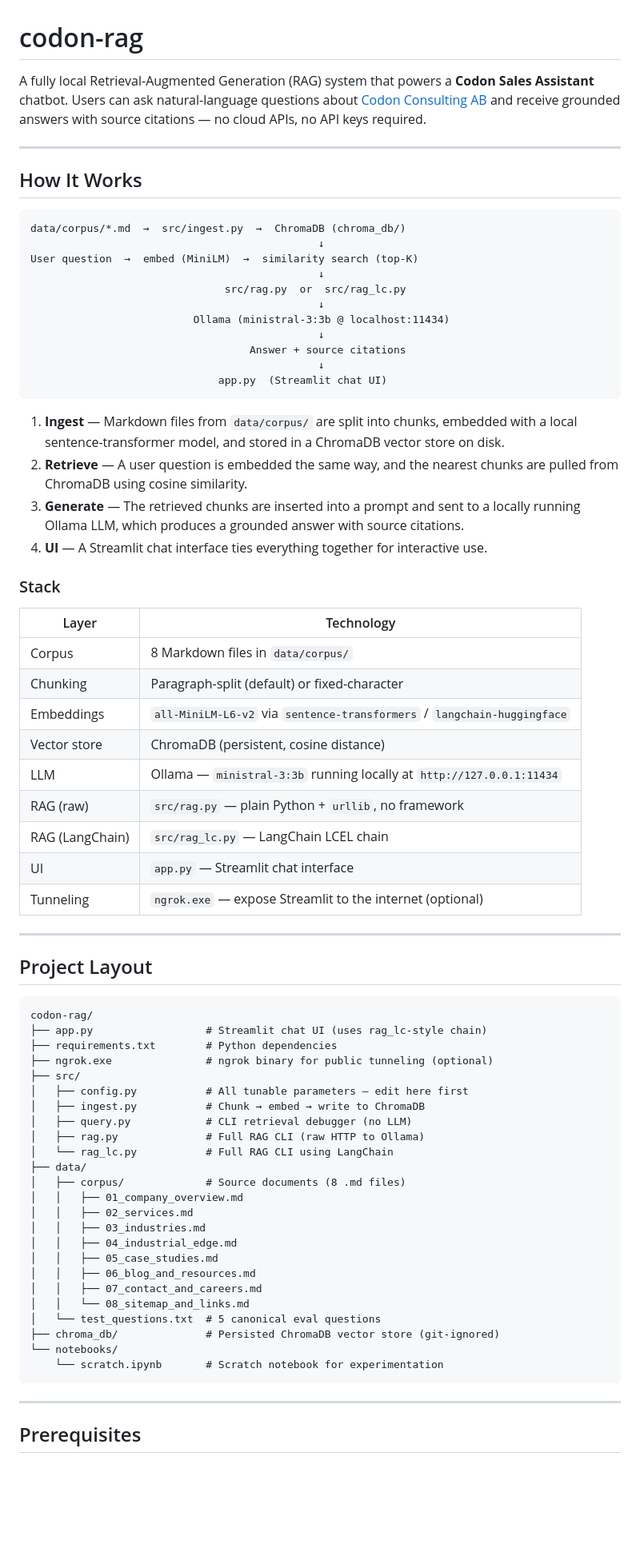
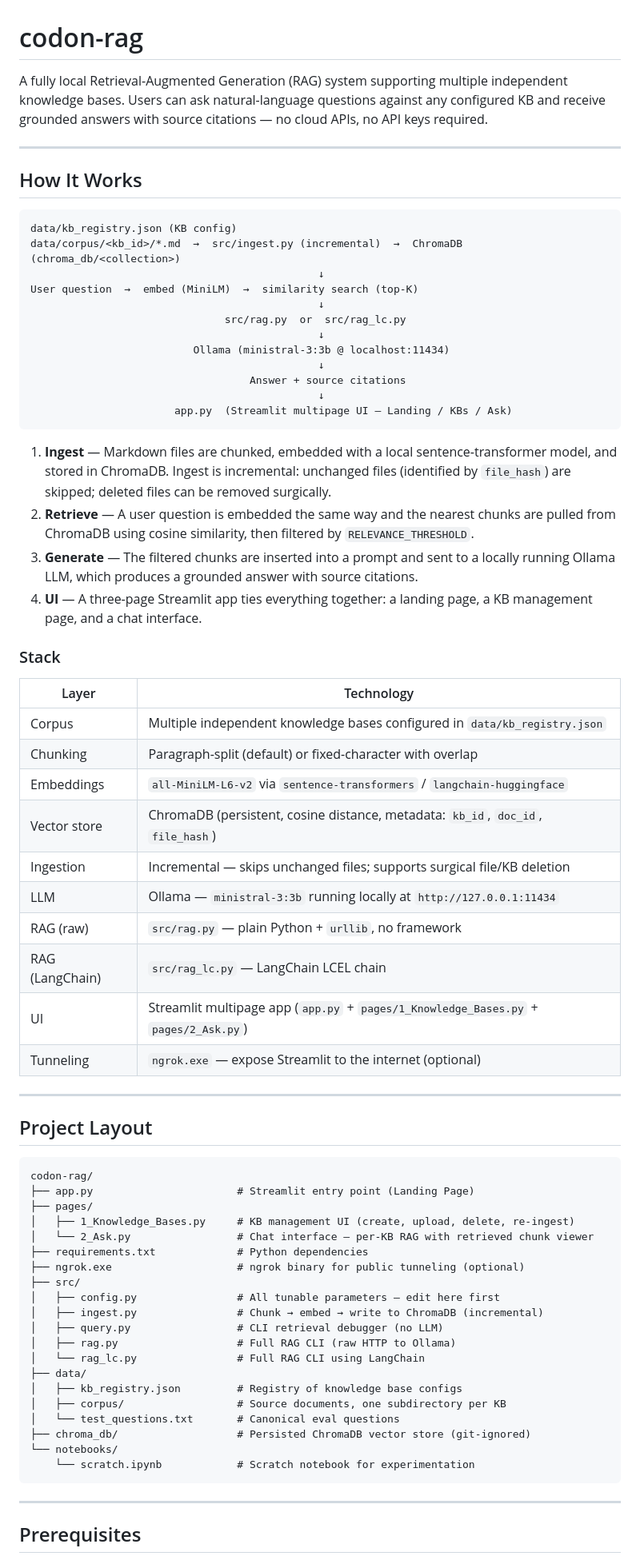
Before and after one commit to sleepingmonkeylabs/codon-rag, a Markdown page: README.md, the part around one of its changes. Shown at 80% size. Rendered like a GitHub page; blank space fills up the shorter version.

````diff
--- a/README.md
+++ b/README.md
@@ -1,13 +1,14 @@
 # codon-rag
 
-A fully local Retrieval-Augmented Generation (RAG) system that powers a **Codon Sales Assistant** chatbot. Users can ask natural-language questions about [Codon Consulting AB](https://www.codon.se) and receive grounded answers with source citations — no cloud APIs, no API keys required.
+A fully local Retrieval-Augmented Generation (RAG) system supporting multiple independent knowledge bases. Users can ask natural-language questions against any configured KB and receive grounded answers with source citations — no cloud APIs, no API keys required.
 
 ---
 
 ## How It Works
 
 ```
-data/corpus/*.md  →  src/ingest.py  →  ChromaDB (chroma_db/)
+data/kb_registry.json (KB config)
+data/corpus/<kb_id>/*.md  →  src/ingest.py (incremental)  →  ChromaDB (chroma_db/<collection>)
                                               ↓
 User question  →  embed (MiniLM)  →  similarity search (top-K)
                                               ↓
@@ -17,26 +18,27 @@ User question  →  embed (MiniLM)  →  similarity search (top-K)
                                               ↓
                                    Answer + source citations
                                               ↓
-                              app.py  (Streamlit chat UI)
+                       app.py  (Streamlit multipage UI — Landing / KBs / Ask)
 ```
 
-1. **Ingest** — Markdown files from `data/corpus/` are split into chunks, embedded with a local sentence-transformer model, and stored in a ChromaDB vector store on disk.
-2. **Retrieve** — A user question is embedded the same way, and the nearest chunks are pulled from ChromaDB using cosine similarity.
-3. **Generate** — The retrieved chunks are inserted into a prompt and sent to a locally running Ollama LLM, which produces a grounded answer with source citations.
-4. **UI** — A Streamlit chat interface ties everything together for interactive use.
+1. **Ingest** — Markdown files are chunked, embedded with a local sentence-transformer model, and stored in ChromaDB. Ingest is incremental: unchanged files (identified by `file_hash`) are skipped; deleted files can be removed surgically.
+2. **Retrieve** — A user question is embedded the same way and the nearest chunks are pulled from ChromaDB using cosine similarity, then filtered by `RELEVANCE_THRESHOLD`.
+3. **Generate** — The filtered chunks are inserted into a prompt and sent to a locally running Ollama LLM, which produces a grounded answer with source citations.
+4. **UI** — A three-page Streamlit app ties everything together: a landing page, a KB management page, and a chat interface.
 
 ### Stack
 
 | Layer | Technology |
 |---|---|
-| Corpus | 8 Markdown files in `data/corpus/` |
-| Chunking | Paragraph-split (default) or fixed-character |
+| Corpus | Multiple independent knowledge bases configured in `data/kb_registry.json` |
+| Chunking | Paragraph-split (default) or fixed-character with overlap |
 | Embeddings | `all-MiniLM-L6-v2` via `sentence-transformers` / `langchain-huggingface` |
-| Vector store | ChromaDB (persistent, cosine distance) |
+| Vector store | ChromaDB (persistent, cosine distance, metadata: `kb_id`, `doc_id`, `file_hash`) |
+| Ingestion | Incremental — skips unchanged files; supports surgical file/KB deletion |
 | LLM | Ollama — `ministral-3:3b` running locally at `http://127.0.0.1:11434` |
 | RAG (raw) | `src/rag.py` — plain Python + `urllib`, no framework |
 | RAG (LangChain) | `src/rag_lc.py` — LangChain LCEL chain |
-| UI | `app.py` — Streamlit chat interface |
+| UI | Streamlit multipage app (`app.py` + `pages/1_Knowledge_Bases.py` + `pages/2_Ask.py`) |
 | Tunneling | `ngrok.exe` — expose Streamlit to the internet (optional) |
 
 ---
@@ -45,29 +47,25 @@ User question  →  embed (MiniLM)  →  similarity search (top-K)
 
 ```
 codon-rag/
-├── app.py                  # Streamlit chat UI (uses rag_lc-style chain)
-├── requirements.txt        # Python dependencies
-├── ngrok.exe               # ngrok binary for public tunneling (optional)
+├── app.py                       # Streamlit entry point (Landing Page)
+├── pages/
+│   ├── 1_Knowledge_Bases.py     # KB management UI (create, upload, delete, re-ingest)
+│   └── 2_Ask.py                 # Chat interface — per-KB RAG with retrieved chunk viewer
+├── requirements.txt             # Python dependencies
+├── ngrok.exe                    # ngrok binary for public tunneling (optional)
 ├── src/
-│   ├── config.py           # All tunable parameters — edit here first
-│   ├── ingest.py           # Chunk → embed → write to ChromaDB
-│   ├── query.py            # CLI retrieval debugger (no LLM)
-│   ├── rag.py              # Full RAG CLI (raw HTTP to Ollama)
-│   └── rag_lc.py           # Full RAG CLI using LangChain
+│   ├── config.py                # All tunable parameters — edit here first
+│   ├── ingest.py                # Chunk → embed → write to ChromaDB (incremental)
+│   ├── query.py                 # CLI retrieval debugger (no LLM)
+│   ├── rag.py                   # Full RAG CLI (raw HTTP to Ollama)
+│   └── rag_lc.py                # Full RAG CLI using LangChain
 ├── data/
-│   ├── corpus/             # Source documents (8 .md files)
-│   │   ├── 01_company_overview.md
-│   │   ├── 02_services.md
-│   │   ├── 03_industries.md
-│   │   ├── 04_industrial_edge.md
-│   │   ├── 05_case_studies.md
-│   │   ├── 06_blog_and_resources.md
-│   │   ├── 07_contact_and_careers.md
-│   │   └── 08_sitemap_and_links.md
-│   └── test_questions.txt  # 5 canonical eval questions
-├── chroma_db/              # Persisted ChromaDB vector store (git-ignored)
+│   ├── kb_registry.json         # Registry of knowledge base configs
+│   ├── corpus/                  # Source documents, one subdirectory per KB
+│   └── test_questions.txt       # Canonical eval questions
+├── chroma_db/                   # Persisted ChromaDB vector store (git-ignored)
 └── notebooks/
-    └── scratch.ipynb       # Scratch notebook for experimentation
+    └── scratch.ipynb            # Scratch notebook for experimentation
 ```
 
 ---
````
Also changed, not shown: other parts of README.md (+88 -116 lines).
